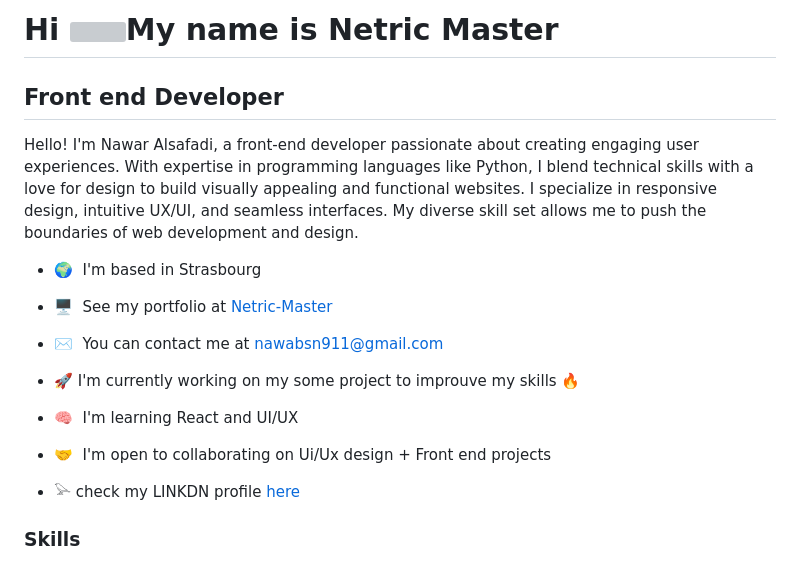
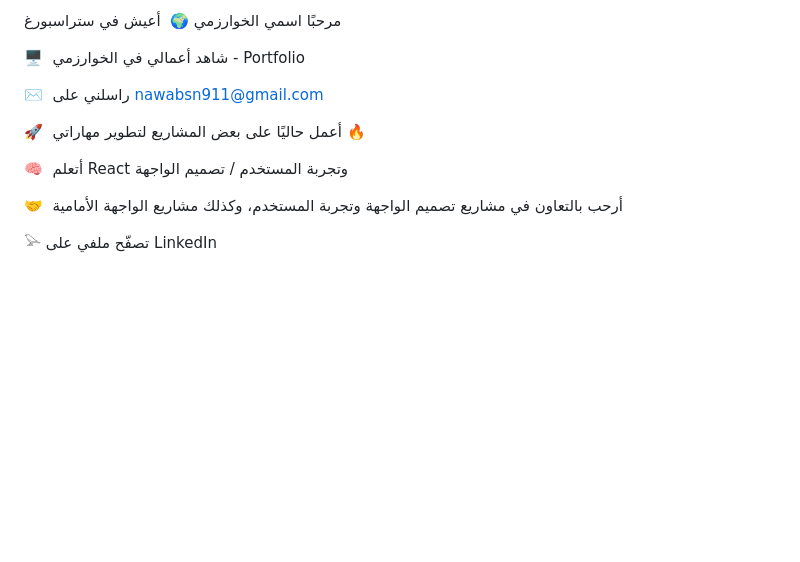
Before and after one commit to Netricc/Netricc, a Markdown page: README.md, the part around one of its changes. Rendered like a GitHub page; blank space fills up the shorter version; grey boxes are pictures that could not be loaded.

```diff
--- a/README.md
+++ b/README.md
@@ -1,20 +1,16 @@
-Hi ![](https://user-images.githubusercontent.com/18350557/176309783-0785949b-9127-417c-8b55-ab5a4333674e.gif)My name is Netric Master
-=====================================================================================================================================
+مرحبًا
+اسمي الخوارزمي
+🌍  أعيش في ستراسبورغ
 
-Front end Developer
--------------------
+🖥️  شاهد أعمالي في الخوارزمي - Portfolio
 
-Hello! I'm Nawar Alsafadi, a front-end developer passionate about creating engaging user experiences. With expertise in programming languages like Python, I blend technical skills with a love for design to build visually appealing and functional websites. I specialize in responsive design, intuitive UX/UI, and seamless interfaces. My diverse skill set allows me to push the boundaries of web development and design.
+✉️  راسلني على nawabsn911@gmail.com
 
-* 🌍  I'm based in Strasbourg
-* 🖥️  See my portfolio at [Netric-Master](https://nawar-portfolio.vercel.app)
-* ✉️  You can contact me at [nawabsn911@gmail.com](mailto:nawabsn911@gmail.com)
-* 🚀  I'm currently working on my some project to improuve my skills 🔥
-* 🧠  I'm learning React and UI/UX
-* 🤝  I'm open to collaborating on Ui/Ux design + Front end projects
+🚀  أعمل حاليًا على بعض المشاريع لتطوير مهاراتي 🔥
 
-* 𓅪  check my LINKDN profile [here](https://www.linkedin.com/in/nawar-alsafadi)
+🧠  أتعلم React وتجربة المستخدم / تصميم الواجهة
 
-### Skills
+🤝  أرحب بالتعاون في مشاريع تصميم الواجهة وتجربة المستخدم، وكذلك مشاريع الواجهة الأمامية
 
+𓅪 تصفّح ملفي على LinkedIn
 
```
Also changed, not shown: other parts of README.md (+7 -16 lines).
